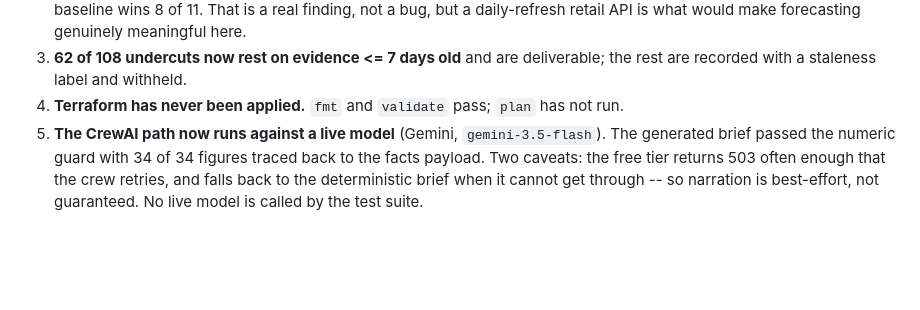
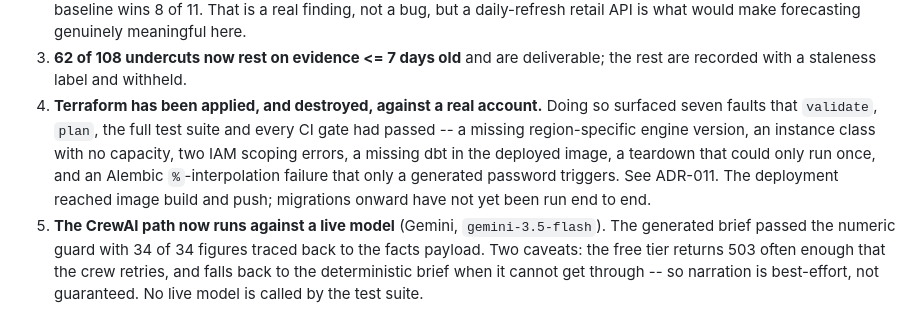
Before and after one commit to Lovevyas21/Competitor_Price_-_Availability_Intelligence_Platform_CompAI, a Markdown page: docs/demo/metrics.md, the part around the change. Drawn GitHub-style; blank space fills up the shorter version.

```diff
--- a/docs/demo/metrics.md
+++ b/docs/demo/metrics.md
@@ -128,7 +128,13 @@ These are real and not worked around:
    make forecasting genuinely meaningful here.
 3. **62 of 108 undercuts now rest on evidence <= 7 days old** and are deliverable; the
    rest are recorded with a staleness label and withheld.
-4. **Terraform has never been applied.** `fmt` and `validate` pass; `plan` has not run.
+4. **Terraform has been applied, and destroyed, against a real account.** Doing so
+   surfaced seven faults that `validate`, `plan`, the full test suite and every CI gate
+   had passed -- a missing region-specific engine version, an instance class with no
+   capacity, two IAM scoping errors, a missing dbt in the deployed image, a teardown
+   that could only run once, and an Alembic `%`-interpolation failure that only a
+   generated password triggers. See ADR-011. The deployment reached image build and
+   push; migrations onward have not yet been run end to end.
 5. **The CrewAI path now runs against a live model** (Gemini, `gemini-3.5-flash`). The
    generated brief passed the numeric guard with 34 of 34 figures traced back to the
    facts payload. Two caveats: the free tier returns 503 often enough that the crew
```
Also changed, not shown: docs/adr/ADR-011-infrastructure-as-code-without-applying.md (+39 -1 lines).
